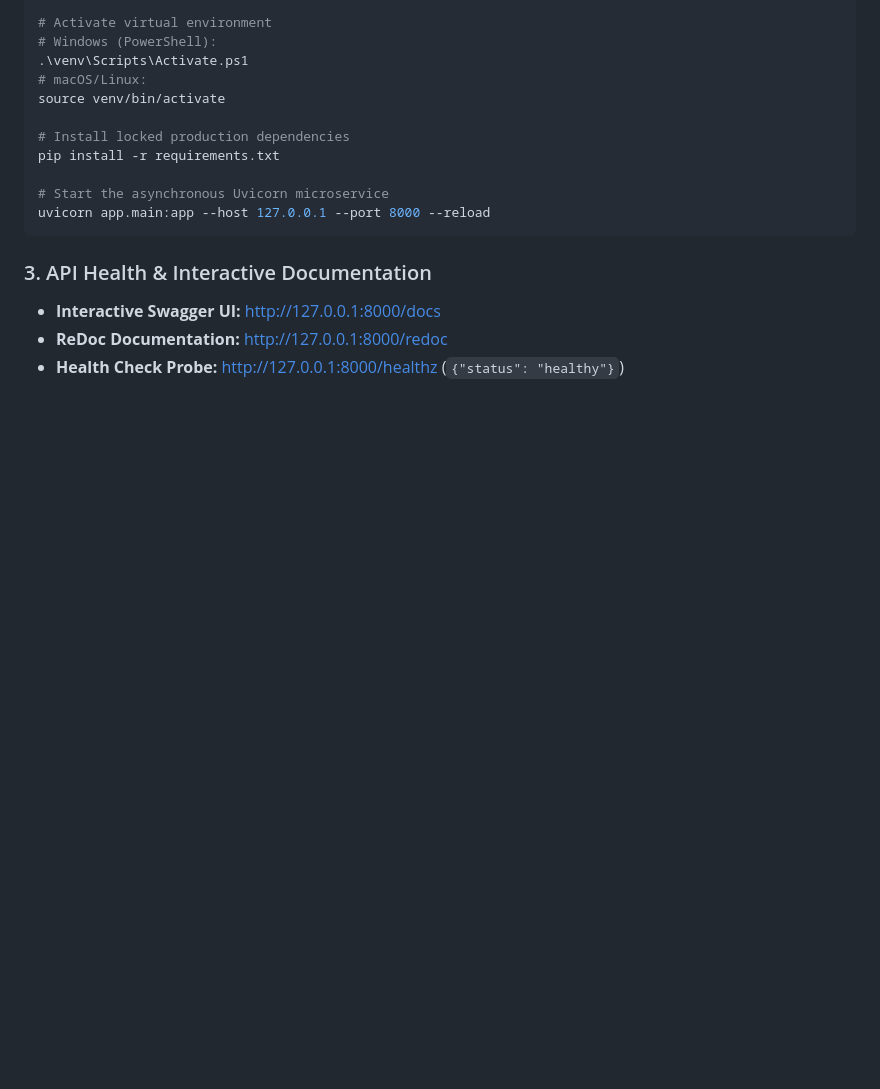
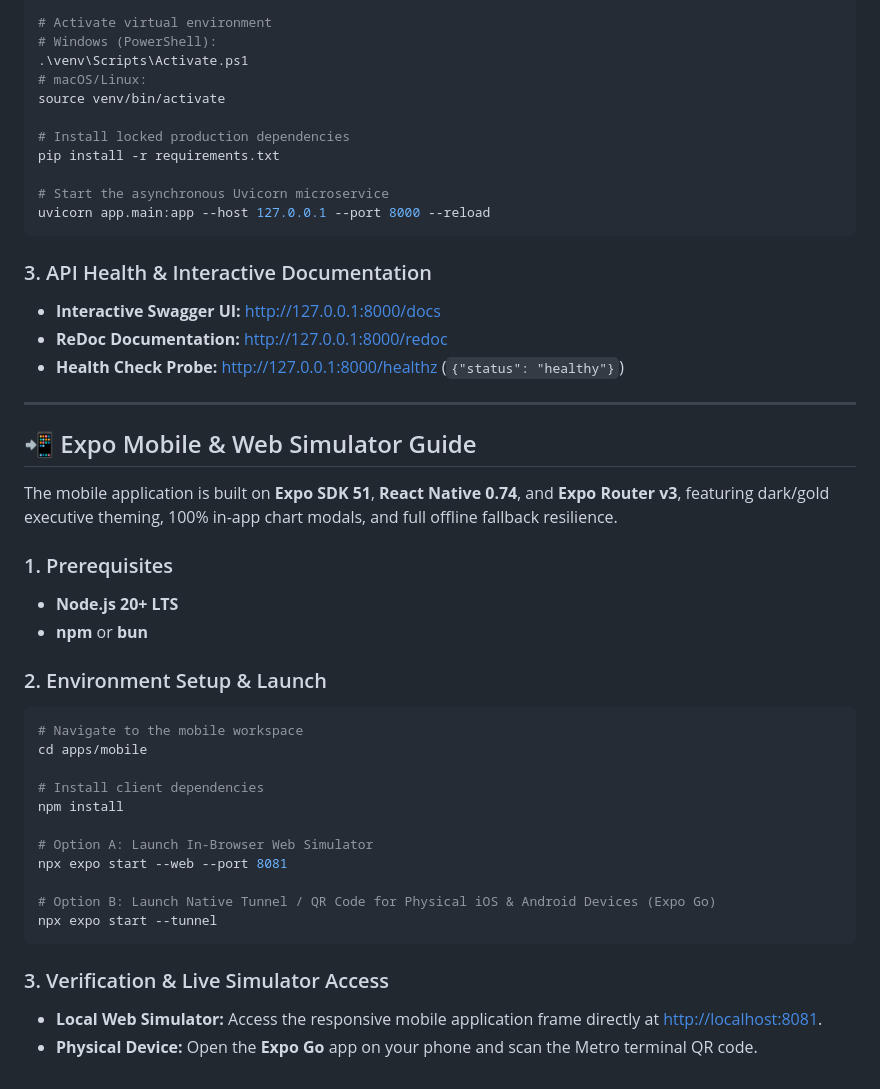
Before and after one commit to Aditthan-07/Investor_App, a Markdown page: README.md, the part around the change. Rendered like a GitHub page; blank space fills up the shorter version.

Commit message:
docs: write expo mobile web simulator and native client guide

````diff
--- a/README.md
+++ b/README.md
@@ -148,3 +148,33 @@ uvicorn app.main:app --host 127.0.0.1 --port 8000 --reload
 - **Interactive Swagger UI:** [http://127.0.0.1:8000/docs](http://127.0.0.1:8000/docs)
 - **ReDoc Documentation:** [http://127.0.0.1:8000/redoc](http://127.0.0.1:8000/redoc)
 - **Health Check Probe:** [http://127.0.0.1:8000/healthz](http://127.0.0.1:8000/healthz) (`{"status": "healthy"}`)
+
+
+---
+
+## 📲 Expo Mobile & Web Simulator Guide
+
+The mobile application is built on **Expo SDK 51**, **React Native 0.74**, and **Expo Router v3**, featuring dark/gold executive theming, 100% in-app chart modals, and full offline fallback resilience.
+
+### 1. Prerequisites
+- **Node.js 20+ LTS**
+- **npm** or **bun**
+
+### 2. Environment Setup & Launch
+```bash
+# Navigate to the mobile workspace
+cd apps/mobile
+
+# Install client dependencies
+npm install
+
+# Option A: Launch In-Browser Web Simulator
+npx expo start --web --port 8081
+
+# Option B: Launch Native Tunnel / QR Code for Physical iOS & Android Devices (Expo Go)
+npx expo start --tunnel
+```
+
+### 3. Verification & Live Simulator Access
+- **Local Web Simulator:** Access the responsive mobile application frame directly at [http://localhost:8081](http://localhost:8081).
+- **Physical Device:** Open the **Expo Go** app on your phone and scan the Metro terminal QR code.
````
